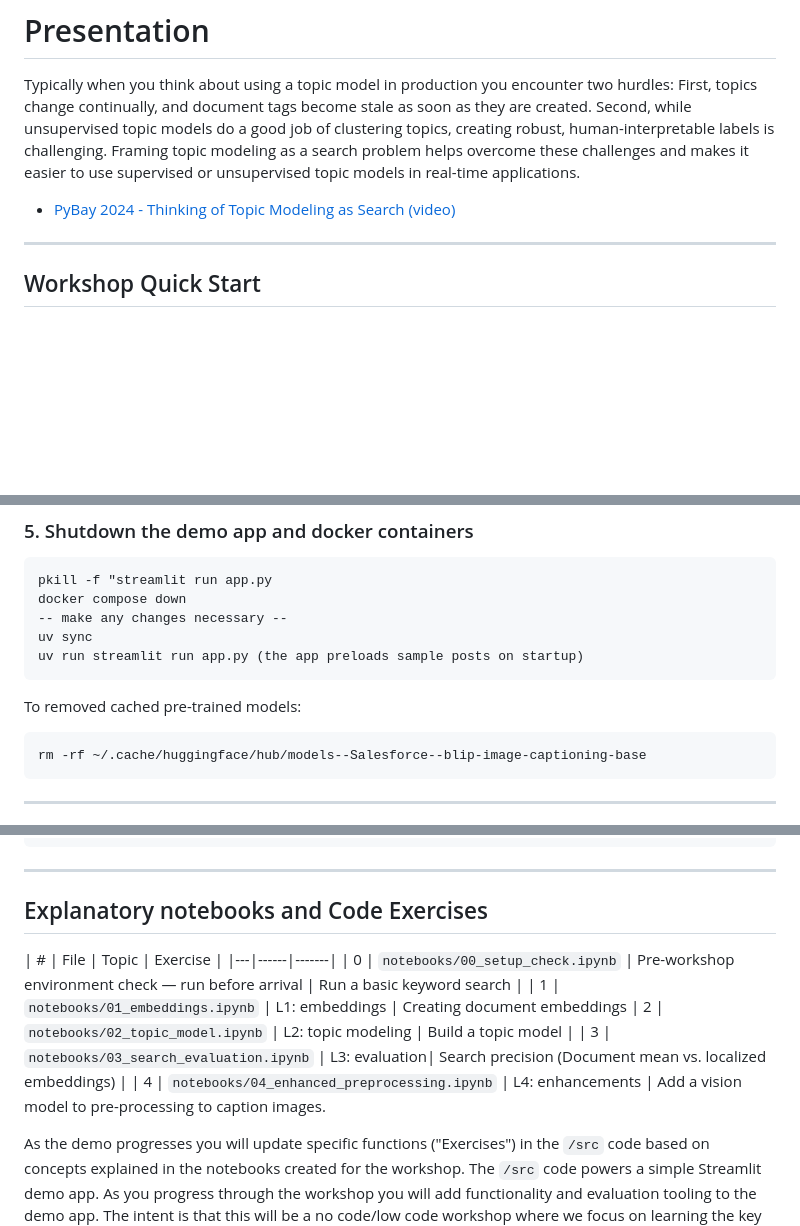
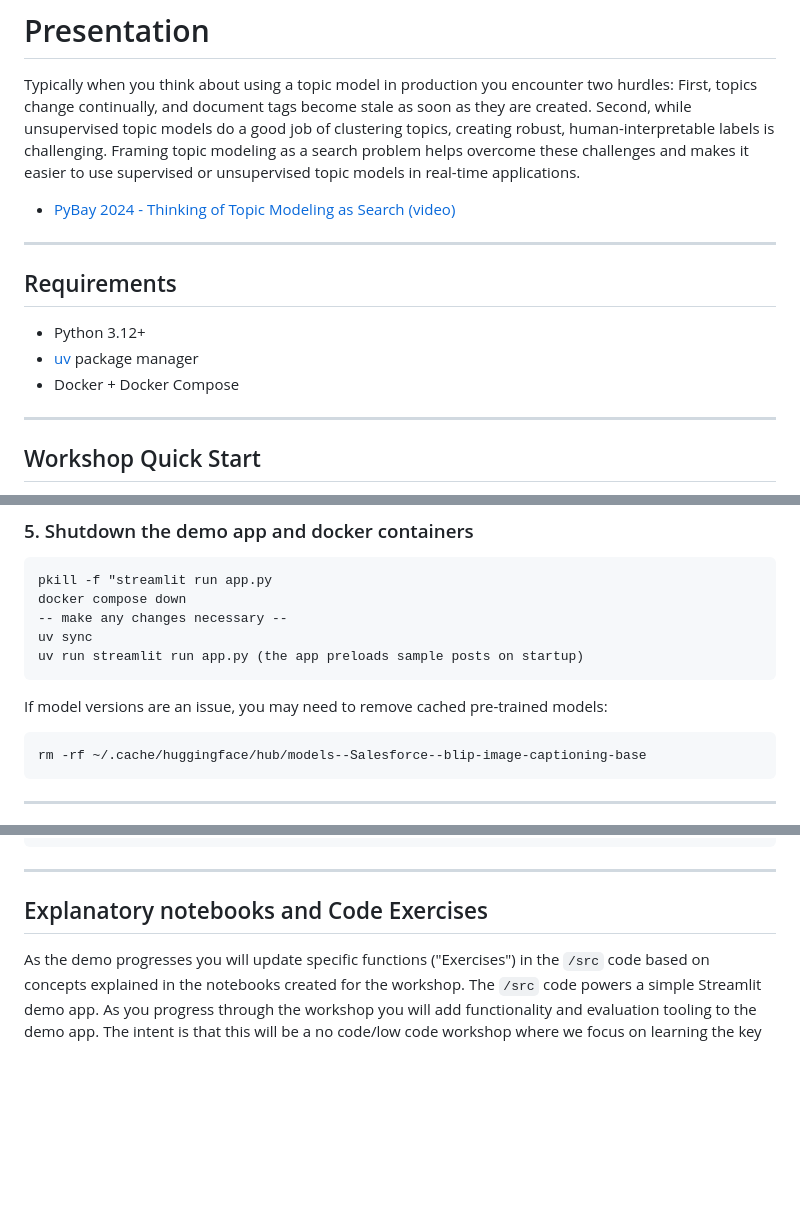
Before and after one commit to kstohr/topic-vector-search, a Markdown page: README.md, 3 parts joined by grey strips. GitHub-like rendering; blank space fills up the shorter version.

Commit message:
remove schedule, minor tweaks

````diff
--- a/README.md
+++ b/README.md
@@ -14,7 +14,15 @@ human-interpretable labels is challenging. Framing topic modeling as a search pr
 overcome these challenges and makes it easier to use supervised or unsupervised topic models
 in real-time applications.
 
-- [PyBay 2024 - Thinking of Topic Modeling as Search (video)](https://www.youtube.com/watch?v=vymhlfxAd4Y)
+- [PyBay 2024 - Thinking of Topic Modeling as Search
+  (video)](https://www.youtube.com/watch?v=vymhlfxAd4Y)
+
+---
+## Requirements
+
+- Python 3.12+
+- [uv](https://docs.astral.sh/uv/) package manager
+- Docker + Docker Compose
 
 ---
 
@@ -61,7 +69,8 @@ docker compose down
 uv sync
 uv run streamlit run app.py (the app preloads sample posts on startup)
 ```
-To removed cached pre-trained models:
+
+If model versions are an issue, you may need to remove cached pre-trained models:
 
 ```
 rm -rf ~/.cache/huggingface/hub/models--Salesforce--blip-image-captioning-base
@@ -102,13 +111,7 @@ OLLAMA_MODEL=llama3.2:3b uv run python src/topic_model.py
 
 ## Explanatory notebooks and Code Exercises
 
-| # | File | Topic | Exercise |
-|---|------|-------|
-| 0 | `notebooks/00_setup_check.ipynb` | Pre-workshop environment check — run before arrival | Run a basic keyword search |
-| 1 | `notebooks/01_embeddings.ipynb` | L1: embeddings  | Creating document embeddings
-| 2 | `notebooks/02_topic_model.ipynb` | L2: topic modeling | Build a topic model |
-| 3 | `notebooks/03_search_evaluation.ipynb` | L3: evaluation| Search precision (Document mean vs. localized embeddings) |
-| 4 | `notebooks/04_enhanced_preprocessing.ipynb` | L4: enhancements | Add a vision model to pre-processing to caption images.
+
 
 As the demo progresses you will update specific functions ("Exercises") in the
 `/src` code based on concepts explained in the notebooks created for the workshop.
````
Also changed, not shown: other parts of README.md (+0 -9 lines).
